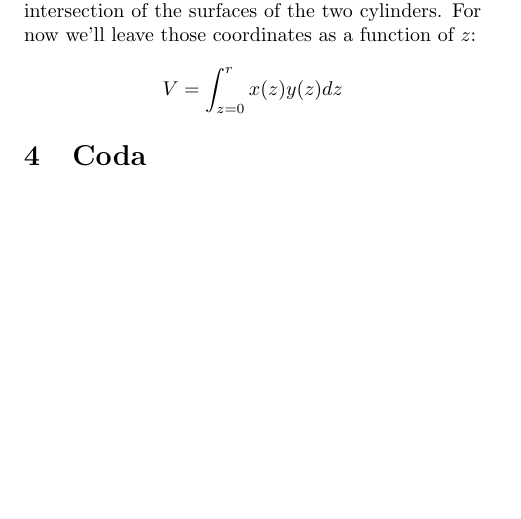
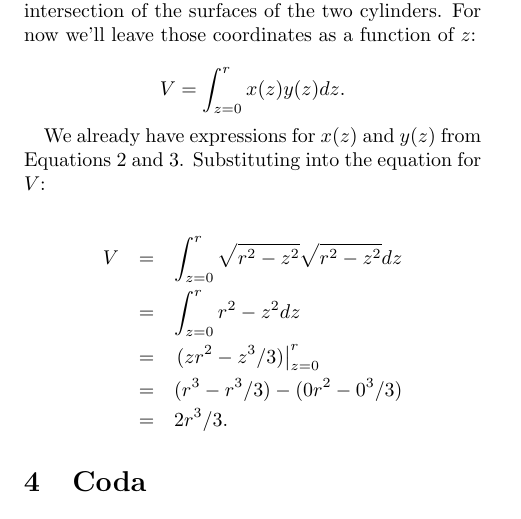
Before and after one commit to vobine/Maths, a LaTeX document (norbert.tex): part of page 2 of 2, cut so that both start at the same text, the shorter picture padded with empty space. Compiled offline with pdfLaTeX.

Commit message:
Actually generate an answer

```diff
--- a/norbert.tex
+++ b/norbert.tex
@@ -117,8 +117,20 @@ surfaces of the two cylinders.  For now we'll leave those coordinates
 as a function of $z$:
 
 \begin{equation*}
-  V = \int_{z=0}^r x(z) y(z) dz
+  V = \int_{z=0}^r x(z) y(z) dz.
 \end{equation*}
+
+We already have expressions for $x(z)$ and $y(z)$ from
+Equations~\ref{eq:x(z)} and~\ref{eq:y(z)}.  Substituting into the
+equation for $V$:
+
+\begin{eqnarray*}
+  V & = & \int_{z=0}^r \sqrt{r^2 - z^2} \sqrt{r^2 - z^2} dz \\
+  & = & \int_{z=0}^r r^2 - z^2 dz \\
+  & = & \left. (zr^2 - z^3/3) \right|_{z=0}^r \\
+  & = & (r^3 - r^3/3) - (0r^2 - 0^3/3) \\
+  & = & 2r^3/3.
+\end{eqnarray*}
 
 \section{Coda}
 
```
Also changed, not shown: norbert.tex (8 more changed lines).
